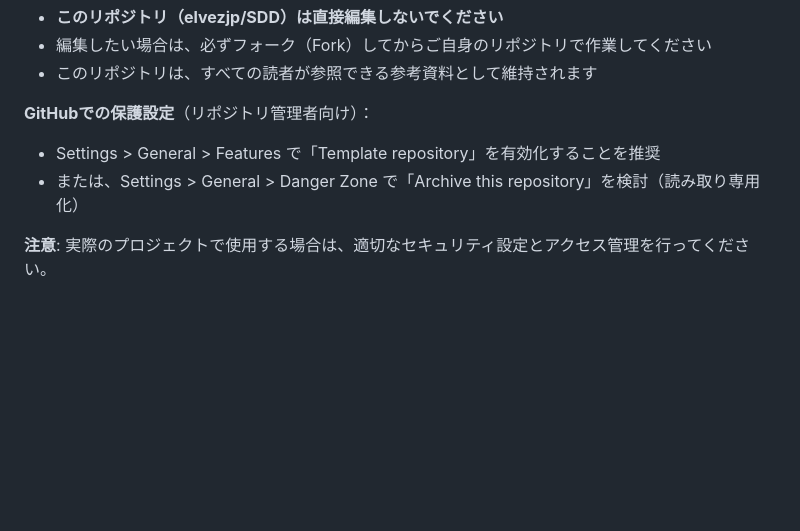
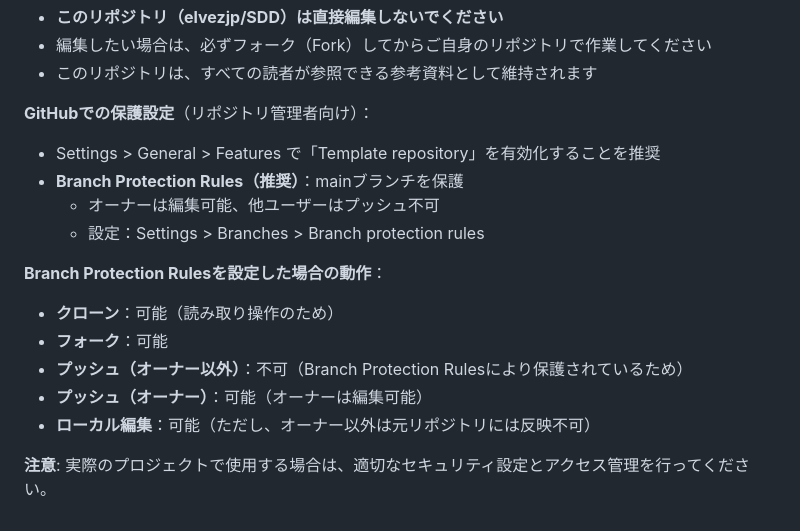
Before and after one commit to KazuhiroYamada2/SDD, a Markdown page: README.md, the part around the change. Drawn GitHub-style; blank space fills up the shorter version.

Commit message:
README.mdを更新：アーカイブからBranch Protection Rulesへの方針変更を反映

```diff
--- a/README.md
+++ b/README.md
@@ -168,6 +168,15 @@ A: どちらでも構いません。第1章で既にリポジトリを作成し
 
 **GitHubでの保護設定**（リポジトリ管理者向け）：
 - Settings > General > Features で「Template repository」を有効化することを推奨
-- または、Settings > General > Danger Zone で「Archive this repository」を検討（読み取り専用化）
+- **Branch Protection Rules（推奨）**：mainブランチを保護
+  - オーナーは編集可能、他ユーザーはプッシュ不可
+  - 設定：Settings > Branches > Branch protection rules
+
+**Branch Protection Rulesを設定した場合の動作**：
+- **クローン**：可能（読み取り操作のため）
+- **フォーク**：可能
+- **プッシュ（オーナー以外）**：不可（Branch Protection Rulesにより保護されているため）
+- **プッシュ（オーナー）**：可能（オーナーは編集可能）
+- **ローカル編集**：可能（ただし、オーナー以外は元リポジトリには反映不可）
 
 **注意**: 実際のプロジェクトで使用する場合は、適切なセキュリティ設定とアクセス管理を行ってください。
```
